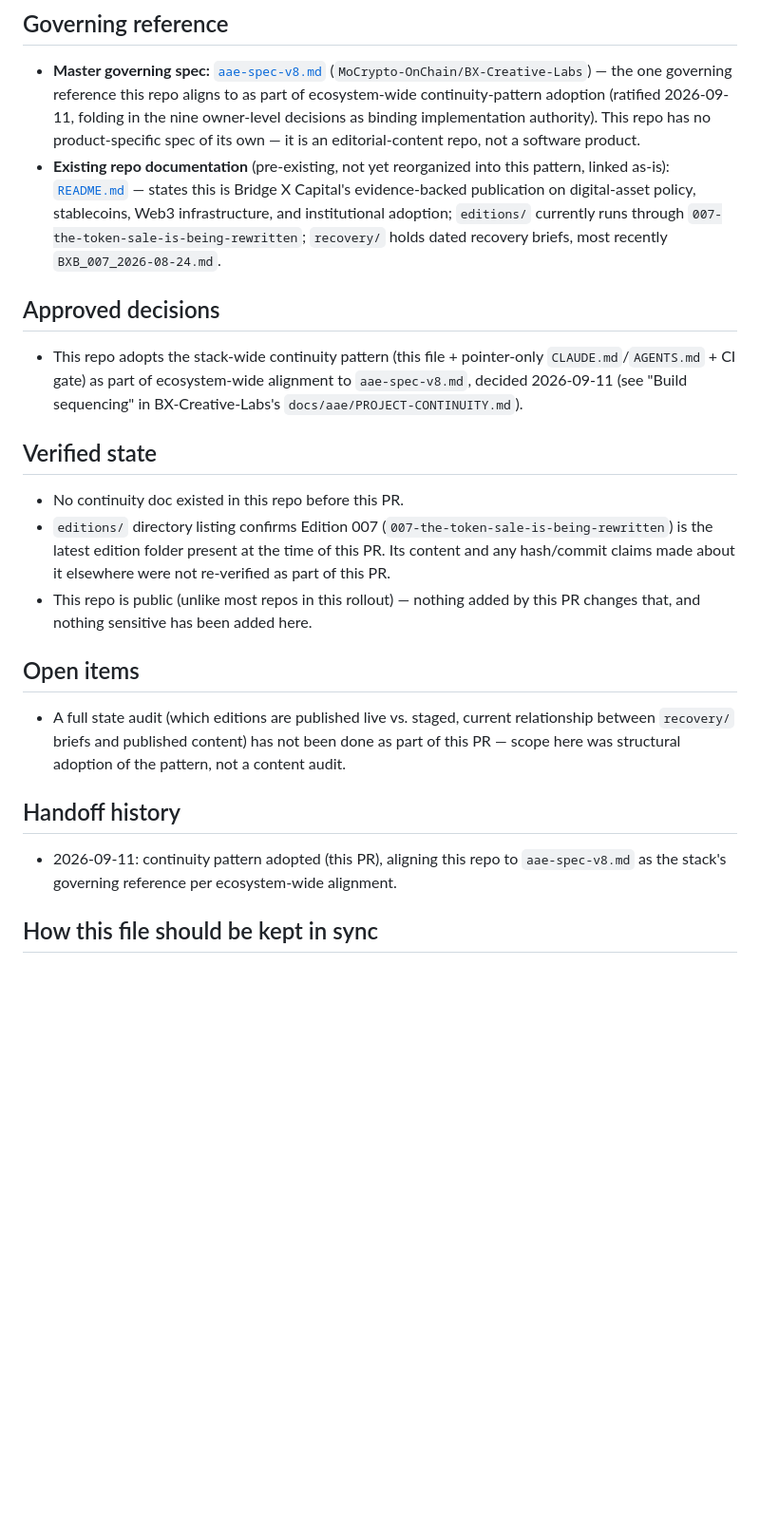
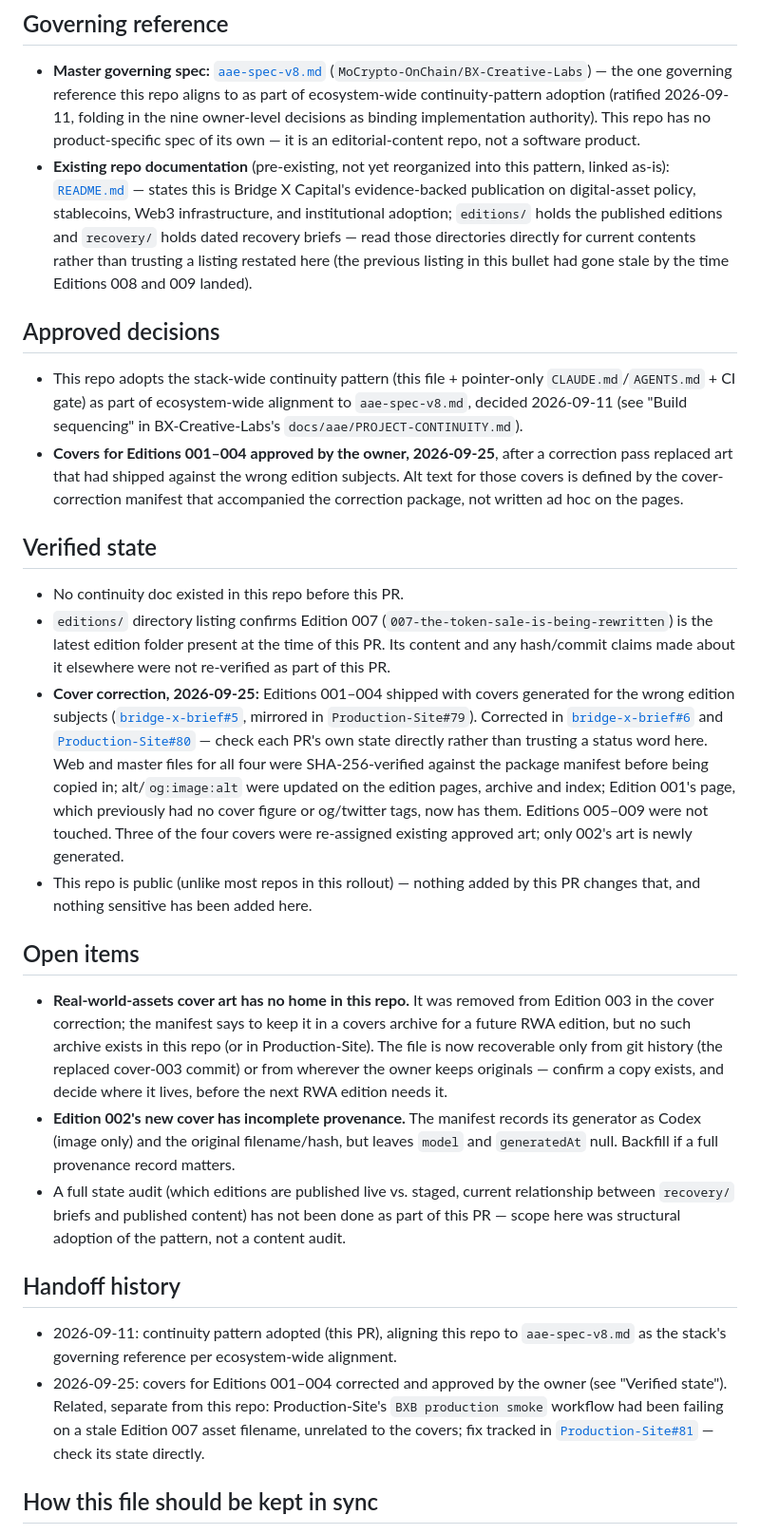
Before and after one commit to MoCrypto-OnChain/bridge-x-brief, a Markdown page: docs/bridge-x-brief/PROJECT-CONTINUITY.md, the part around the change. Shown at 95% size. Drawn GitHub-style; blank space fills up the shorter version.

Commit message:
Continuity: record the 001-004 cover correction; drop stale edition listing
Adds the owner approval, verified-state entry, open items (RWA art has no
home in the repo; 002 provenance incomplete) and a handoff-history line
for the 2026-09-25 cover correction. Replaces the "runs through 007"
listing, stale since Editions 008 and 009, with a pointer to editions/
and recovery/.

Co-Authored-By: Claude Sonnet 5 <noreply@anthropic.com>

```diff
--- a/docs/bridge-x-brief/PROJECT-CONTINUITY.md
+++ b/docs/bridge-x-brief/PROJECT-CONTINUITY.md
@@ -9,25 +9,30 @@ Adopted per the stack-wide continuity pattern established in the Agent Attributi
 ## Governing reference
 
 - **Master governing spec:** [`aae-spec-v8.md`](https://github.com/MoCrypto-OnChain/BX-Creative-Labs/blob/main/docs/specs/aae-spec-v8.md) (`MoCrypto-OnChain/BX-Creative-Labs`) — the one governing reference this repo aligns to as part of ecosystem-wide continuity-pattern adoption (ratified 2026-09-11, folding in the nine owner-level decisions as binding implementation authority). This repo has no product-specific spec of its own — it is an editorial-content repo, not a software product.
-- **Existing repo documentation** (pre-existing, not yet reorganized into this pattern, linked as-is): [`README.md`](../../README.md) — states this is Bridge X Capital's evidence-backed publication on digital-asset policy, stablecoins, Web3 infrastructure, and institutional adoption; `editions/` currently runs through `007-the-token-sale-is-being-rewritten`; `recovery/` holds dated recovery briefs, most recently `BXB_007_2026-08-24.md`.
+- **Existing repo documentation** (pre-existing, not yet reorganized into this pattern, linked as-is): [`README.md`](../../README.md) — states this is Bridge X Capital's evidence-backed publication on digital-asset policy, stablecoins, Web3 infrastructure, and institutional adoption; `editions/` holds the published editions and `recovery/` holds dated recovery briefs — read those directories directly for current contents rather than trusting a listing restated here (the previous listing in this bullet had gone stale by the time Editions 008 and 009 landed).
 
 ## Approved decisions
 
 - This repo adopts the stack-wide continuity pattern (this file + pointer-only `CLAUDE.md`/`AGENTS.md` + CI gate) as part of ecosystem-wide alignment to `aae-spec-v8.md`, decided 2026-09-11 (see "Build sequencing" in BX-Creative-Labs's `docs/aae/PROJECT-CONTINUITY.md`).
+- **Covers for Editions 001–004 approved by the owner, 2026-09-25**, after a correction pass replaced art that had shipped against the wrong edition subjects. Alt text for those covers is defined by the cover-correction manifest that accompanied the correction package, not written ad hoc on the pages.
 
 ## Verified state
 
 - No continuity doc existed in this repo before this PR.
 - `editions/` directory listing confirms Edition 007 (`007-the-token-sale-is-being-rewritten`) is the latest edition folder present at the time of this PR. Its content and any hash/commit claims made about it elsewhere were not re-verified as part of this PR.
+- **Cover correction, 2026-09-25:** Editions 001–004 shipped with covers generated for the wrong edition subjects ([`bridge-x-brief#5`](https://github.com/MoCrypto-OnChain/bridge-x-brief/pull/5), mirrored in `Production-Site#79`). Corrected in [`bridge-x-brief#6`](https://github.com/MoCrypto-OnChain/bridge-x-brief/pull/6) and [`Production-Site#80`](https://github.com/MoCrypto-OnChain/Production-Site/pull/80) — check each PR's own state directly rather than trusting a status word here. Web and master files for all four were SHA-256-verified against the package manifest before being copied in; alt/`og:image:alt` were updated on the edition pages, archive and index; Edition 001's page, which previously had no cover figure or og/twitter tags, now has them. Editions 005–009 were not touched. Three of the four covers were re-assigned existing approved art; only 002's art is newly generated.
 - This repo is public (unlike most repos in this rollout) — nothing added by this PR changes that, and nothing sensitive has been added here.
 
 ## Open items
 
+- **Real-world-assets cover art has no home in this repo.** It was removed from Edition 003 in the cover correction; the manifest says to keep it in a covers archive for a future RWA edition, but no such archive exists in this repo (or in Production-Site). The file is now recoverable only from git history (the replaced cover-003 commit) or from wherever the owner keeps originals — confirm a copy exists, and decide where it lives, before the next RWA edition needs it.
+- **Edition 002's new cover has incomplete provenance.** The manifest records its generator as Codex (image only) and the original filename/hash, but leaves `model` and `generatedAt` null. Backfill if a full provenance record matters.
 - A full state audit (which editions are published live vs. staged, current relationship between `recovery/` briefs and published content) has not been done as part of this PR — scope here was structural adoption of the pattern, not a content audit.
 
 ## Handoff history
 
 - 2026-09-11: continuity pattern adopted (this PR), aligning this repo to `aae-spec-v8.md` as the stack's governing reference per ecosystem-wide alignment.
+- 2026-09-25: covers for Editions 001–004 corrected and approved by the owner (see "Verified state"). Related, separate from this repo: Production-Site's `BXB production smoke` workflow had been failing on a stale Edition 007 asset filename, unrelated to the covers; fix tracked in [`Production-Site#81`](https://github.com/MoCrypto-OnChain/Production-Site/pull/81) — check its state directly.
 
 ## How this file should be kept in sync
 
```
